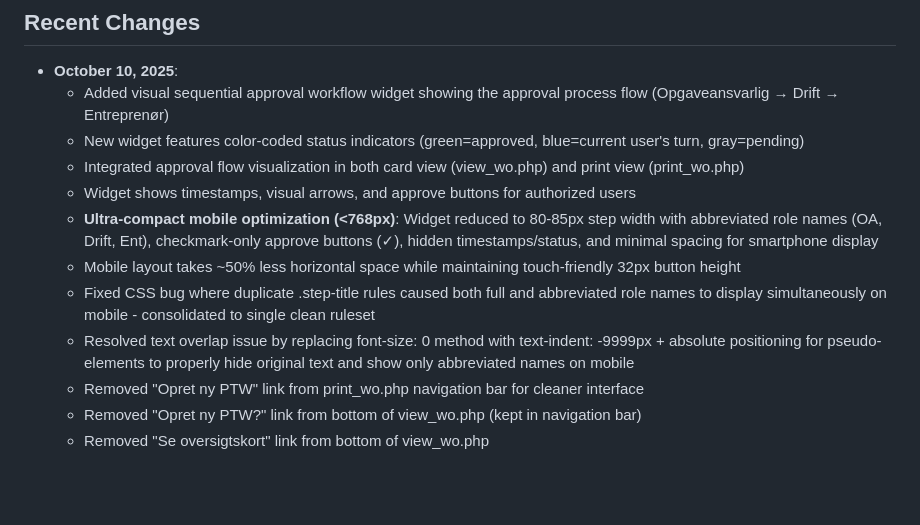
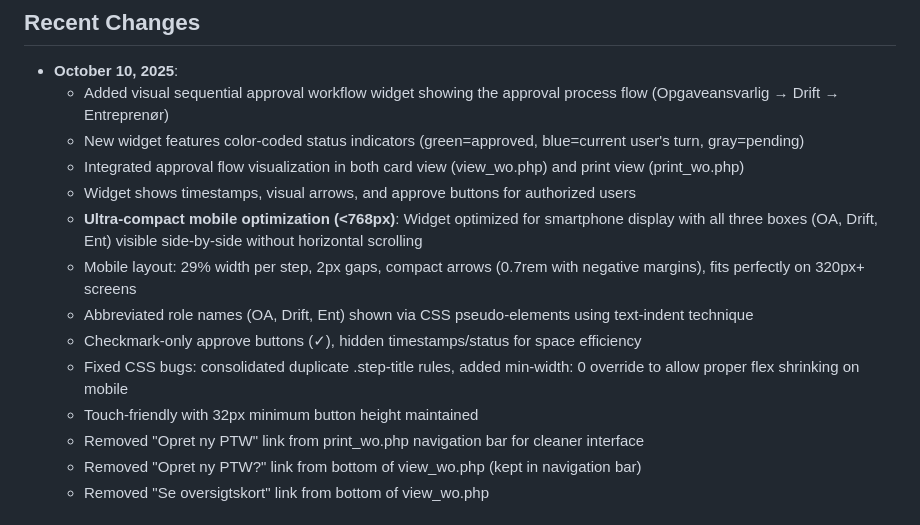
Before and after one commit to 1711821-sketch/PTW, a Markdown page: replit.md, the part around the change. Rendered like a GitHub page; blank space fills up the shorter version.

Commit message:
Adjust layout of boxes on mobile for better side-by-side display
Optimize mobile layout by reducing box width to 29%, adjusting gaps and arrow sizes, and fixing CSS bugs for better side-by-side display on small screens.

Replit-Commit-Author: Agent
Replit-Commit-Session-Id: 8d8e1d9b-203b-468b-a4fc-f92202f7e55c
Replit-Commit-Checkpoint-Type: full_checkpoint
Replit-Commit-Screenshot-Url: https://storage.googleapis.com/screenshot-production-us-central1/2fa99570-c085-4e11-aea4-e716dce97fc6/8d8e1d9b-203b-468b-a4fc-f92202f7e55c/7vKOkEF

```diff
--- a/replit.md
+++ b/replit.md
@@ -12,10 +12,12 @@ Preferred communication style: Simple, everyday language.
   - New widget features color-coded status indicators (green=approved, blue=current user's turn, gray=pending)
   - Integrated approval flow visualization in both card view (view_wo.php) and print view (print_wo.php)
   - Widget shows timestamps, visual arrows, and approve buttons for authorized users
-  - **Ultra-compact mobile optimization (<768px)**: Widget reduced to 80-85px step width with abbreviated role names (OA, Drift, Ent), checkmark-only approve buttons (✓), hidden timestamps/status, and minimal spacing for smartphone display
-  - Mobile layout takes ~50% less horizontal space while maintaining touch-friendly 32px button height
-  - Fixed CSS bug where duplicate .step-title rules caused both full and abbreviated role names to display simultaneously on mobile - consolidated to single clean ruleset
-  - Resolved text overlap issue by replacing font-size: 0 method with text-indent: -9999px + absolute positioning for pseudo-elements to properly hide original text and show only abbreviated names on mobile
+  - **Ultra-compact mobile optimization (<768px)**: Widget optimized for smartphone display with all three boxes (OA, Drift, Ent) visible side-by-side without horizontal scrolling
+  - Mobile layout: 29% width per step, 2px gaps, compact arrows (0.7rem with negative margins), fits perfectly on 320px+ screens
+  - Abbreviated role names (OA, Drift, Ent) shown via CSS pseudo-elements using text-indent technique
+  - Checkmark-only approve buttons (✓), hidden timestamps/status for space efficiency
+  - Fixed CSS bugs: consolidated duplicate .step-title rules, added min-width: 0 override to allow proper flex shrinking on mobile
+  - Touch-friendly with 32px minimum button height maintained
   - Removed "Opret ny PTW" link from print_wo.php navigation bar for cleaner interface
   - Removed "Opret ny PTW?" link from bottom of view_wo.php (kept in navigation bar)
   - Removed "Se oversigtskort" link from bottom of view_wo.php
```
